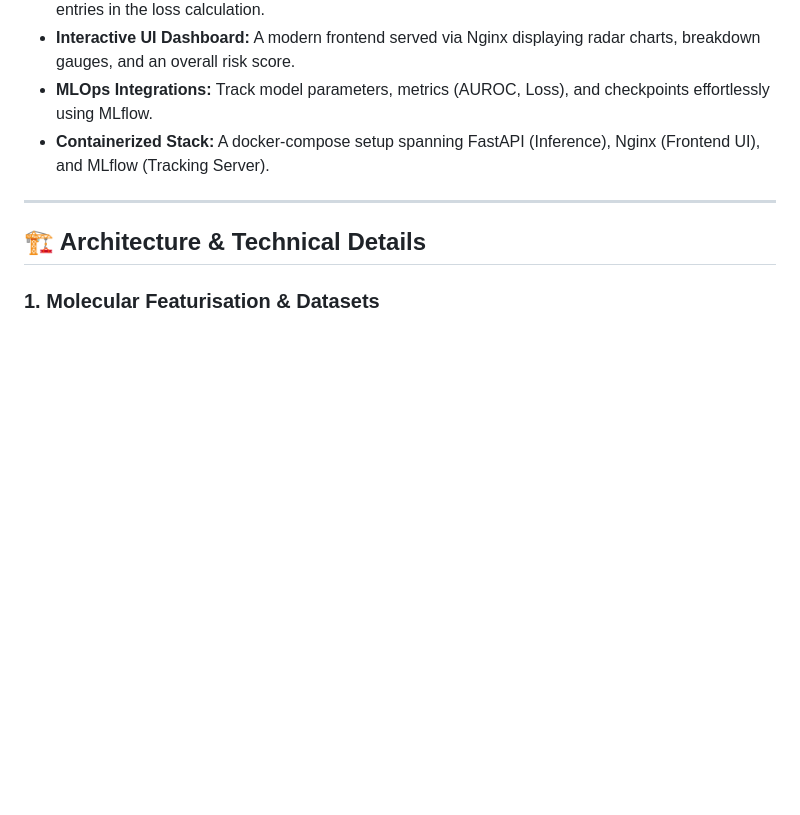
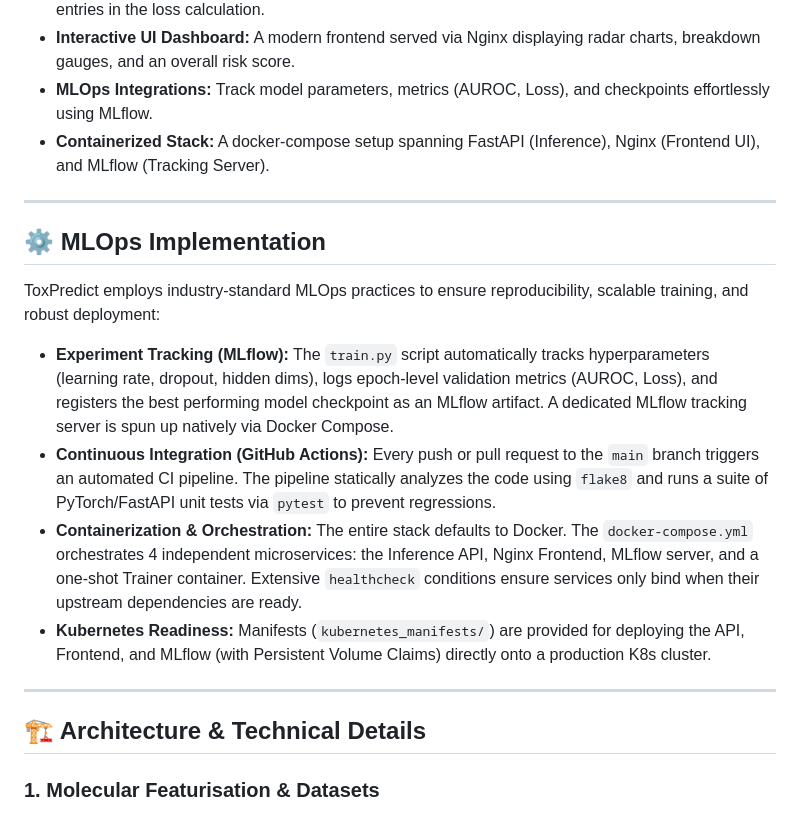
Before and after one commit to MuhammadUsama9/ToxPredict, a Markdown page: README.md, the part around the change. Drawn GitHub-style; blank space fills up the shorter version.

Commit message:
docs: Add MLOps Implementation section

```diff
--- a/README.md
+++ b/README.md
@@ -29,6 +29,17 @@ While it might seem simpler to maintain a database of known toxic chemicals for
 - **Interactive UI Dashboard:** A modern frontend served via Nginx displaying radar charts, breakdown gauges, and an overall risk score.
 - **MLOps Integrations:** Track model parameters, metrics (AUROC, Loss), and checkpoints effortlessly using MLflow.
 - **Containerized Stack:** A docker-compose setup spanning FastAPI (Inference), Nginx (Frontend UI), and MLflow (Tracking Server).
+
+---
+
+## ⚙️ MLOps Implementation
+
+ToxPredict employs industry-standard MLOps practices to ensure reproducibility, scalable training, and robust deployment:
+
+- **Experiment Tracking (MLflow):** The `train.py` script automatically tracks hyperparameters (learning rate, dropout, hidden dims), logs epoch-level validation metrics (AUROC, Loss), and registers the best performing model checkpoint as an MLflow artifact. A dedicated MLflow tracking server is spun up natively via Docker Compose.
+- **Continuous Integration (GitHub Actions):** Every push or pull request to the `main` branch triggers an automated CI pipeline. The pipeline statically analyzes the code using `flake8` and runs a suite of PyTorch/FastAPI unit tests via `pytest` to prevent regressions.
+- **Containerization & Orchestration:** The entire stack defaults to Docker. The `docker-compose.yml` orchestrates 4 independent microservices: the Inference API, Nginx Frontend, MLflow server, and a one-shot Trainer container. Extensive `healthcheck` conditions ensure services only bind when their upstream dependencies are ready.
+- **Kubernetes Readiness:** Manifests (`kubernetes_manifests/`) are provided for deploying the API, Frontend, and MLflow (with Persistent Volume Claims) directly onto a production K8s cluster.
 
 ---
 
```
